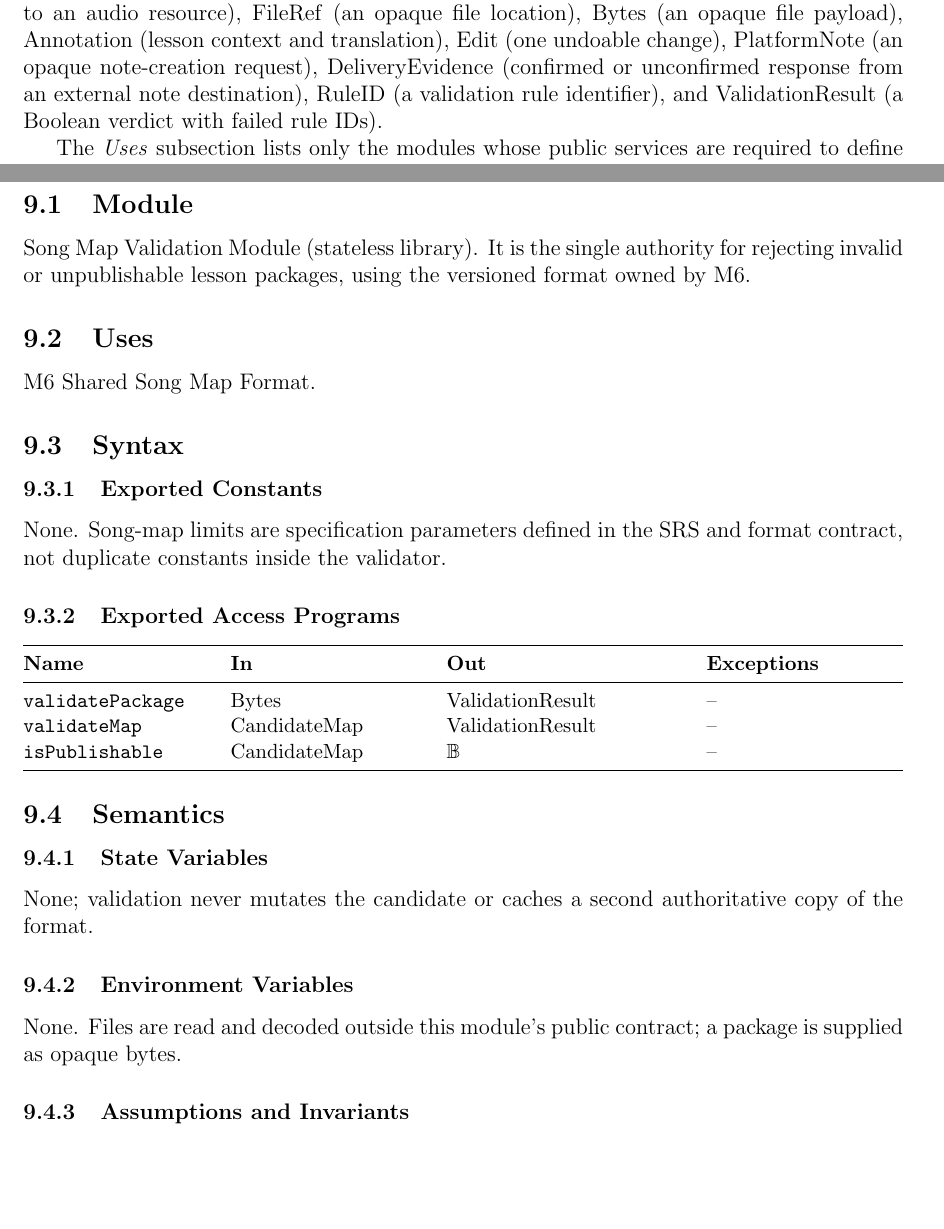
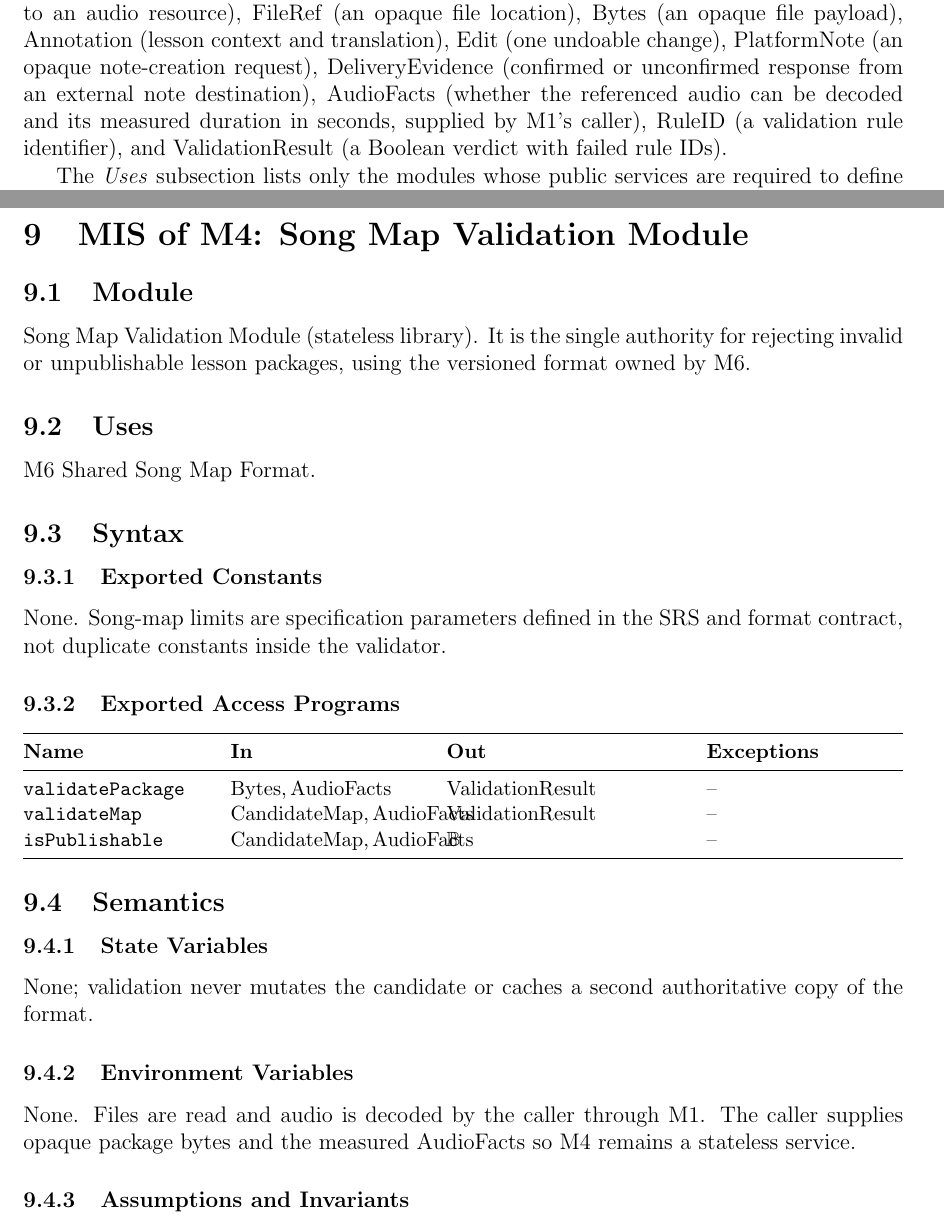
Before and after one commit to rhea333/LingoLyrics, a LaTeX document (docs/Design/SoftDetailedDes/MIS.tex): two parts of pages 6 and 15 of 19, joined at a grey line, cut so that both start at the same text, the shorter picture padded with empty space. Compiled offline with pdfLaTeX; a LaTeX package or settings file that is missing is left out.

Commit message:
MIS audio validation

```diff
--- a/docs/Design/SoftDetailedDes/MIS.tex
+++ b/docs/Design/SoftDetailedDes/MIS.tex
@@ -140,6 +140,8 @@ $\mathrm{Edit}$ (one undoable change),
 $\mathrm{PlatformNote}$ (an opaque note-creation request),
 $\mathrm{DeliveryEvidence}$ (confirmed or unconfirmed response from
 an external note destination),
+$\mathrm{AudioFacts}$ (whether the referenced audio can be decoded
+and its measured duration in seconds, supplied by M1's caller),
 $\mathrm{RuleID}$ (a validation rule identifier), and
 $\mathrm{ValidationResult}$ (a Boolean verdict with failed rule IDs).
 
@@ -538,11 +545,14 @@ inside the validator.
 \toprule
 \textbf{Name} & \textbf{In} & \textbf{Out} & \textbf{Exceptions}\\
 \midrule
-\texttt{validatePackage} & $\mathrm{Bytes}$ &
+\texttt{validatePackage} & $\mathrm{Bytes},
+\mathrm{AudioFacts}$ &
 $\mathrm{ValidationResult}$ & --\\
-\texttt{validateMap} & $\mathrm{CandidateMap}$ &
+\texttt{validateMap} & $\mathrm{CandidateMap},
+\mathrm{AudioFacts}$ &
 $\mathrm{ValidationResult}$ & --\\
-\texttt{isPublishable} & $\mathrm{CandidateMap}$ &
+\texttt{isPublishable} & $\mathrm{CandidateMap},
+\mathrm{AudioFacts}$ &
 $\mathbb{B}$ & --\\
 \bottomrule
 \end{tabularx}
@@ -555,8 +565,9 @@ None; validation never mutates the candidate or caches
 a second authoritative copy of the format.
 
 \subsubsection{Environment Variables}
-None. Files are read and decoded outside this module's
-public contract; a package is supplied as opaque bytes.
+None. Files are read and audio is decoded by the caller through
+M1. The caller supplies opaque package bytes and the measured
+$\mathrm{AudioFacts}$ so M4 remains a stateless service.
 
 \subsubsection{Assumptions and Invariants}
 $\mathrm{ValidationResult}$ contains a Boolean verdict and
@@ -577,4 +589,4 @@ validity predicates V1--V8. Set
 $out:=(\mathit{valid},\mathit{failedRules})$, where
 $\mathit{valid}$ holds exactly when the failure set is
 empty; report every applicable failed rule.
-\item[\texttt{validateMap}(m):] Evaluate the already parsed
+\item[\texttt{validateMap}(m,a):] Evaluate the already parsed
```
Also changed, not shown: docs/Design/SoftDetailedDes/MIS.tex (33 more changed lines).
